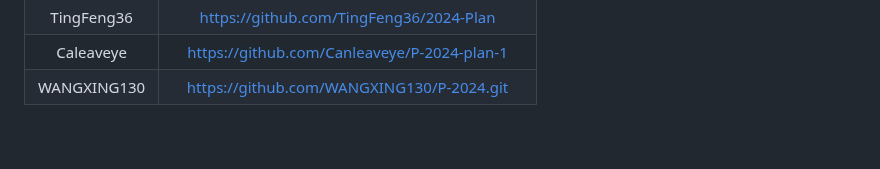
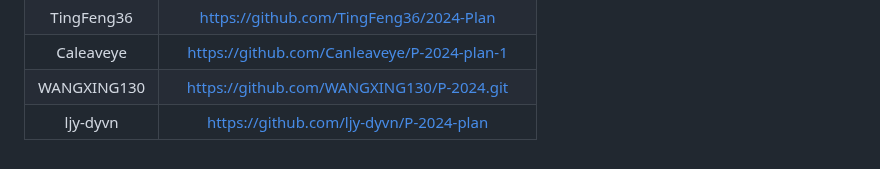
Before and after one commit to NEUP-Net-Depart/P-2024-plan, a Markdown page: Oct-vacation/README.md, the part around the change. Drawn GitHub-style.

```diff
--- a/Oct-vacation/README.md
+++ b/Oct-vacation/README.md
@@ -147,3 +147,4 @@ PS：尽量记录过程中遇到的问题！！！并且，请使用我提供的
 | TingFeng36  |    https://github.com/TingFeng36/2024-Plan     |
 |  Caleaveye  |  https://github.com/Canleaveye/P-2024-plan-1   |
 | WANGXING130 |   https://github.com/WANGXING130/P-2024.git    |
+| ljy-dyvn    |   https://github.com/ljy-dyvn/P-2024-plan      |
```
